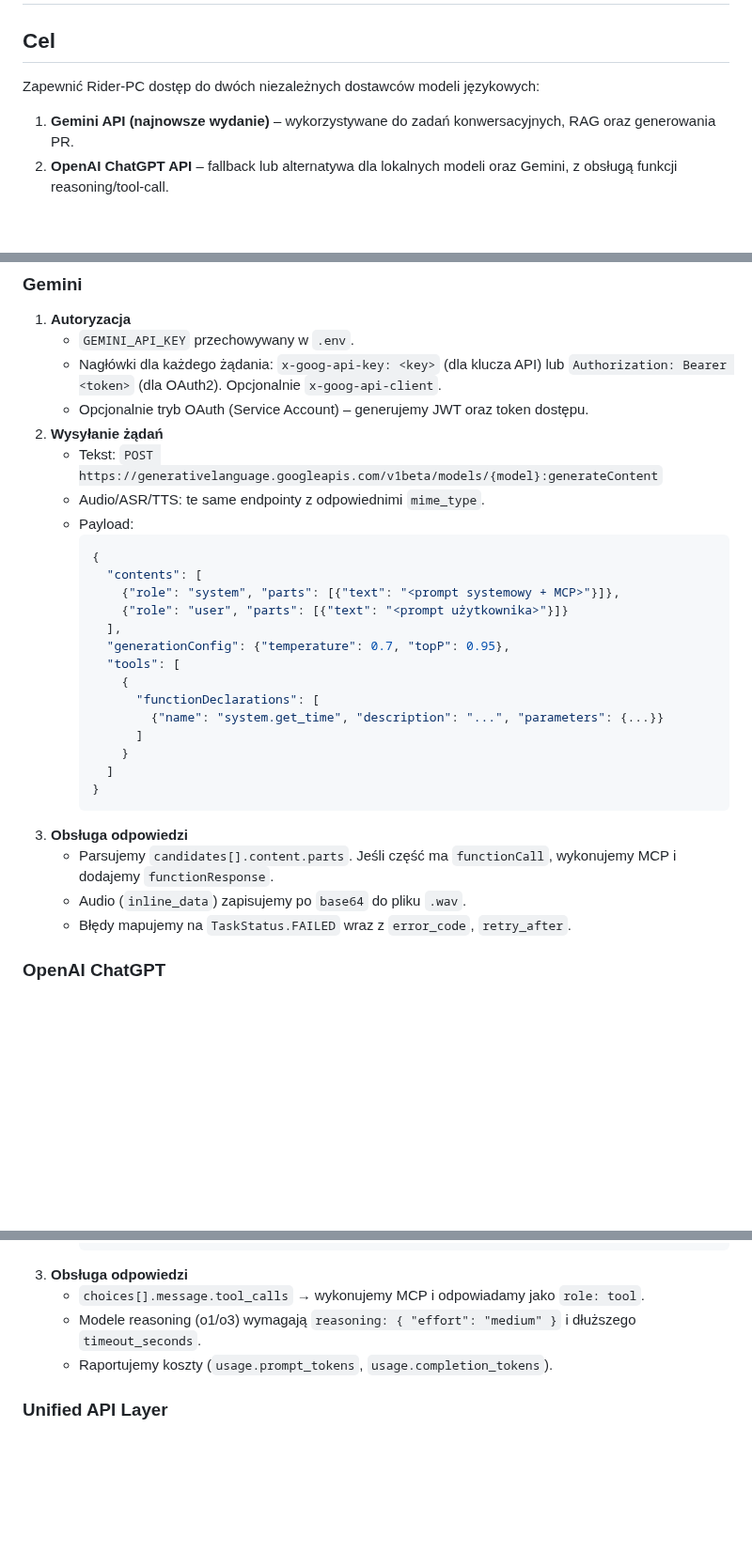
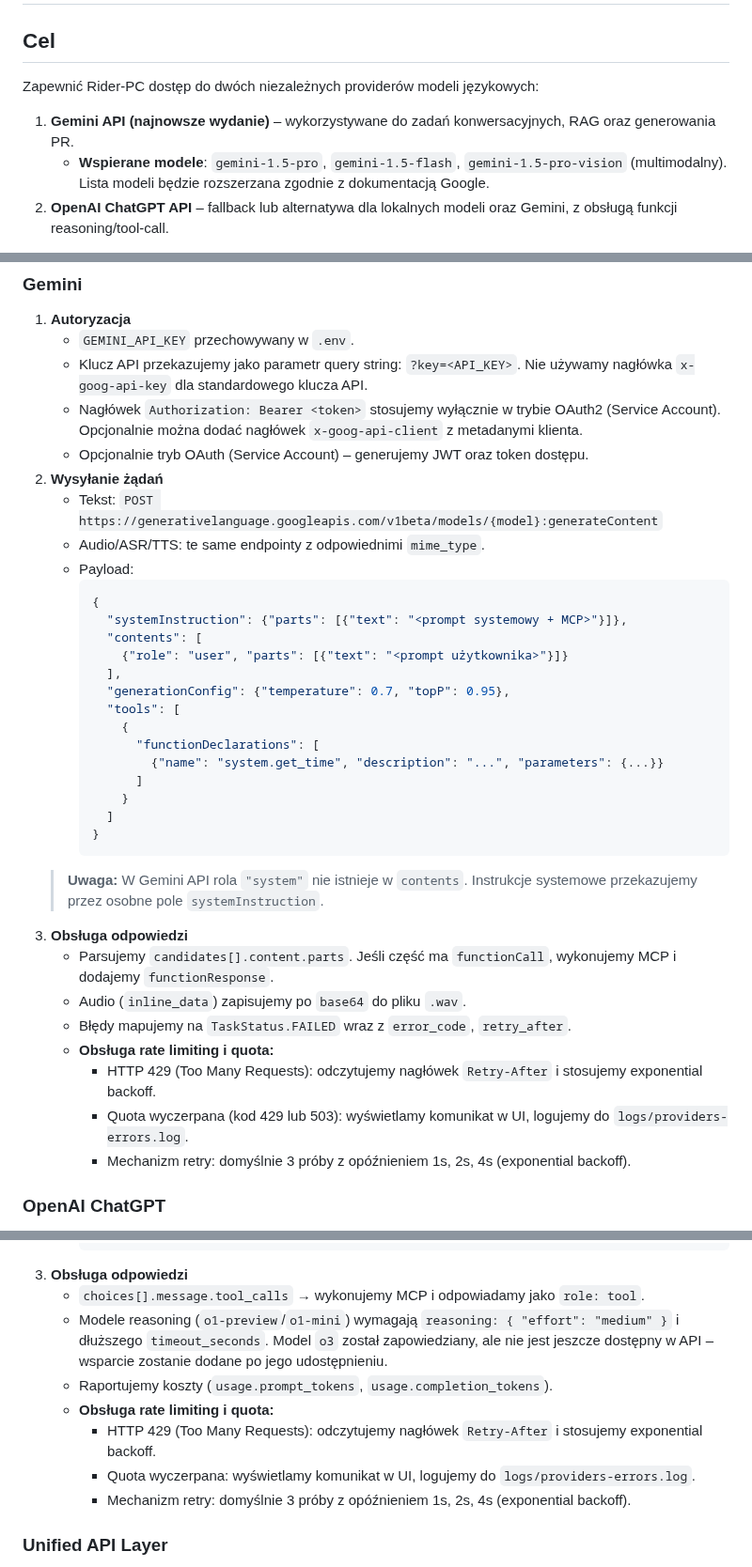
Before and after one commit to mpieniak01/Rider-Pc, a Markdown page: docs_pl/_to_do/213_nowi_prowiderzy_ai.md, 3 parts joined by grey strips. Shown at 94% size. Rendered like a GitHub page; blank space fills up the shorter version.

````diff
--- a/docs_pl/_to_do/213_nowi_prowiderzy_ai.md
+++ b/docs_pl/_to_do/213_nowi_prowiderzy_ai.md
@@ -1,9 +1,10 @@
 # 213 – Integracja nowych providerów AI (Gemini + ChatGPT)
 
 ## Cel
-Zapewnić Rider-PC dostęp do dwóch niezależnych dostawców modeli językowych:
+Zapewnić Rider-PC dostęp do dwóch niezależnych providerów modeli językowych:
 
 1. **Gemini API (najnowsze wydanie)** – wykorzystywane do zadań konwersacyjnych, RAG oraz generowania PR.
+   - **Wspierane modele**: `gemini-1.5-pro`, `gemini-1.5-flash`, `gemini-1.5-pro-vision` (multimodalny). Lista modeli będzie rozszerzana zgodnie z dokumentacją Google.
 2. **OpenAI ChatGPT API** – fallback lub alternatywa dla lokalnych modeli oraz Gemini, z obsługą funkcji reasoning/tool-call.
 
 Docelowo UI (Chat PC, PR Assistant, Benchmark) ma umożliwiać wybór źródła odpowiedzi i raportować koszt/czas.
@@ -54,7 +72,8 @@ Aby agent kodowania (np. GitHub Copilot) mógł automatycznie rozszerzać Rider-
 ### Gemini
 1. **Autoryzacja**
    - `GEMINI_API_KEY` przechowywany w `.env`.
-   - Nagłówki dla każdego żądania: `x-goog-api-key: <key>` (dla klucza API) lub `Authorization: Bearer <token>` (dla OAuth2). Opcjonalnie `x-goog-api-client`.
+   - Klucz API przekazujemy jako parametr query string: `?key=<API_KEY>`. Nie używamy nagłówka `x-goog-api-key` dla standardowego klucza API.
+   - Nagłówek `Authorization: Bearer <token>` stosujemy wyłącznie w trybie OAuth2 (Service Account). Opcjonalnie można dodać nagłówek `x-goog-api-client` z metadanymi klienta.
    - Opcjonalnie tryb OAuth (Service Account) – generujemy JWT oraz token dostępu.
 2. **Wysyłanie żądań**
    - Tekst: `POST https://generativelanguage.googleapis.com/v1beta/models/{model}:generateContent`
@@ -62,8 +81,8 @@ Aby agent kodowania (np. GitHub Copilot) mógł automatycznie rozszerzać Rider-
    - Payload:
      ```json
      {
+       "systemInstruction": {"parts": [{"text": "<prompt systemowy + MCP>"}]},
        "contents": [
-         {"role": "system", "parts": [{"text": "<prompt systemowy + MCP>"}]},
          {"role": "user", "parts": [{"text": "<prompt użytkownika>"}]}
        ],
        "generationConfig": {"temperature": 0.7, "topP": 0.95},
@@ -76,10 +95,15 @@ Aby agent kodowania (np. GitHub Copilot) mógł automatycznie rozszerzać Rider-
        ]
      }
      ```
+   > **Uwaga:** W Gemini API rola `"system"` nie istnieje w `contents`. Instrukcje systemowe przekazujemy przez osobne pole `systemInstruction`.
 3. **Obsługa odpowiedzi**
    - Parsujemy `candidates[].content.parts`. Jeśli część ma `functionCall`, wykonujemy MCP i dodajemy `functionResponse`.
    - Audio (`inline_data`) zapisujemy po `base64` do pliku `.wav`.
    - Błędy mapujemy na `TaskStatus.FAILED` wraz z `error_code`, `retry_after`.
+   - **Obsługa rate limiting i quota:**
+     - HTTP 429 (Too Many Requests): odczytujemy nagłówek `Retry-After` i stosujemy exponential backoff.
+     - Quota wyczerpana (kod 429 lub 503): wyświetlamy komunikat w UI, logujemy do `logs/providers-errors.log`.
+     - Mechanizm retry: domyślnie 3 próby z opóźnieniem 1s, 2s, 4s (exponential backoff).
 
 ### OpenAI ChatGPT
 1. **Autoryzacja**
@@ -107,8 +131,12 @@ Aby agent kodowania (np. GitHub Copilot) mógł automatycznie rozszerzać Rider-
      ```
 3. **Obsługa odpowiedzi**
    - `choices[].message.tool_calls` → wykonujemy MCP i odpowiadamy jako `role: tool`.
-   - Modele reasoning (o1/o3) wymagają `reasoning: { "effort": "medium" }` i dłuższego `timeout_seconds`.
+   - Modele reasoning (`o1-preview`/`o1-mini`) wymagają `reasoning: { "effort": "medium" }` i dłuższego `timeout_seconds`. Model `o3` został zapowiedziany, ale nie jest jeszcze dostępny w API – wsparcie zostanie dodane po jego udostępnieniu.
    - Raportujemy koszty (`usage.prompt_tokens`, `usage.completion_tokens`).
+   - **Obsługa rate limiting i quota:**
+     - HTTP 429 (Too Many Requests): odczytujemy nagłówek `Retry-After` i stosujemy exponential backoff.
+     - Quota wyczerpana: wyświetlamy komunikat w UI, logujemy do `logs/providers-errors.log`.
+     - Mechanizm retry: domyślnie 3 próby z opóźnieniem 1s, 2s, 4s (exponential backoff).
 
 ### Unified API Layer
 - Interfejs `ExternalLLMProvider` z metodami `generate_text`, `transcribe_audio`, `synthesize_speech`.
````
Also changed, not shown: other parts of docs_pl/_to_do/213_nowi_prowiderzy_ai.md (+21 -4 lines).
